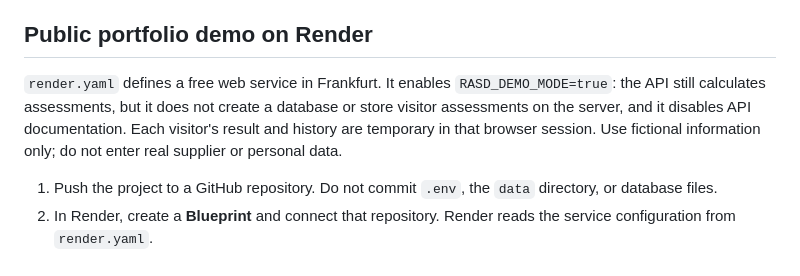
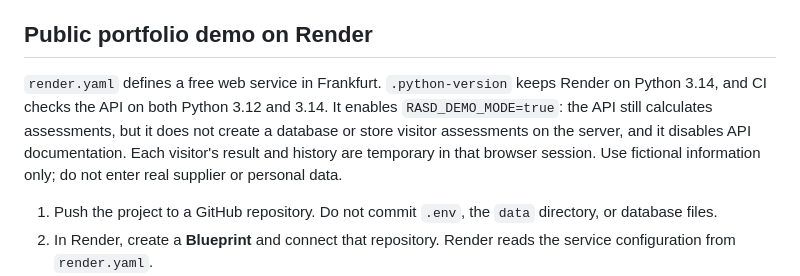
Before and after one commit to layansaff/rasd-intelligence-demo, a Markdown page: README.md, the part around the change. Rendered like a GitHub page.

Commit message:
Document the Render Python runtime and CI matrix
Updated README to include information about .python-version and CI checks.

```diff
--- a/README.md
+++ b/README.md
@@ -51,7 +51,7 @@ The service is bound to `127.0.0.1:8000`, and Compose stores database files in t
 
 ## Public portfolio demo on Render
 
-`render.yaml` defines a free web service in Frankfurt. It enables `RASD_DEMO_MODE=true`: the API still calculates assessments, but it does not create a database or store visitor assessments on the server, and it disables API documentation. Each visitor's result and history are temporary in that browser session. Use fictional information only; do not enter real supplier or personal data.
+`render.yaml` defines a free web service in Frankfurt. `.python-version` keeps Render on Python 3.14, and CI checks the API on both Python 3.12 and 3.14. It enables `RASD_DEMO_MODE=true`: the API still calculates assessments, but it does not create a database or store visitor assessments on the server, and it disables API documentation. Each visitor's result and history are temporary in that browser session. Use fictional information only; do not enter real supplier or personal data.
 
 1. Push the project to a GitHub repository. Do not commit `.env`, the `data` directory, or database files.
 2. In Render, create a **Blueprint** and connect that repository. Render reads the service configuration from `render.yaml`.
```
